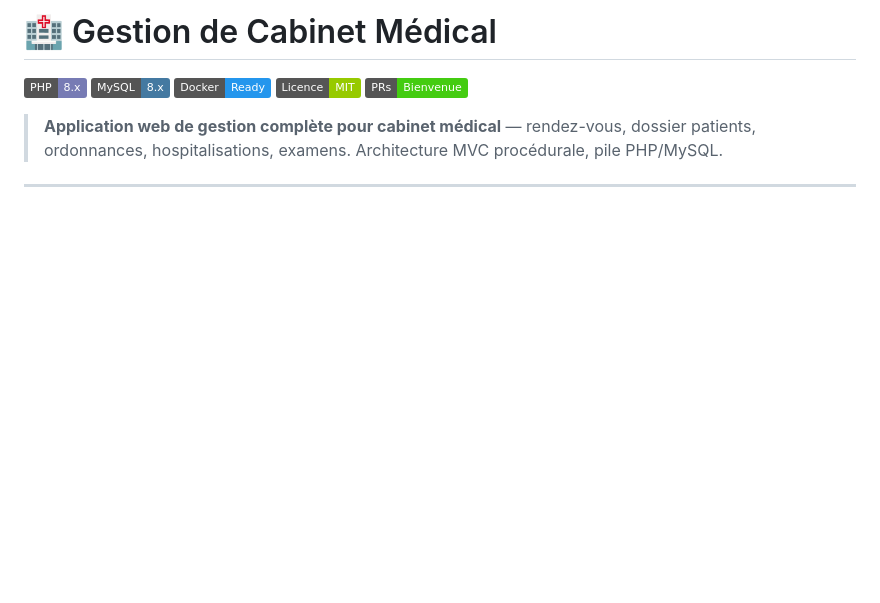
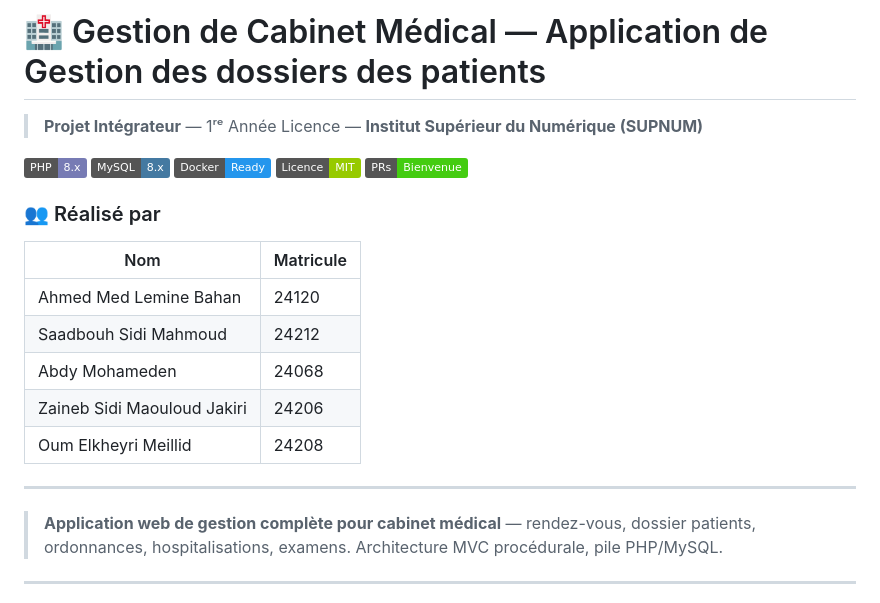
Before and after one commit to mohameden19961/ProjetPHP, a Markdown page: README.md, the part around the change. GitHub-like rendering; badges without logos; blank space fills up the shorter version.

Commit message:
Ajout infos projet intégrateur SUPNUM et membres

```diff
--- a/README.md
+++ b/README.md
@@ -1,10 +1,24 @@
-# 🏥 Gestion de Cabinet Médical
+# 🏥 Gestion de Cabinet Médical — Application de Gestion des dossiers des patients
+
+> **Projet Intégrateur** — 1ʳᵉ Année Licence — **Institut Supérieur du Numérique (SUPNUM)**
 
 [![PHP](https://img.shields.io/badge/PHP-8.x-777BB4?logo=php)](https://php.net)
 [![MySQL](https://img.shields.io/badge/MySQL-8.x-4479A1?logo=mysql)](https://mysql.com)
 [![Docker](https://img.shields.io/badge/Docker-Ready-2496ED?logo=docker)](https://docker.com)
 [![License](https://img.shields.io/badge/Licence-MIT-green)](LICENSE)
 [![PRs](https://img.shields.io/badge/PRs-Bienvenue-brightgreen)]()
+
+### 👥 Réalisé par
+
+| Nom | Matricule |
+|-----|-----------|
+| Ahmed Med Lemine Bahan | 24120 |
+| Saadbouh Sidi Mahmoud | 24212 |
+| Abdy Mohameden | 24068 |
+| Zaineb Sidi Maouloud Jakiri | 24206 |
+| Oum Elkheyri Meillid | 24208 |
+
+---
 
 > **Application web de gestion complète pour cabinet médical** — rendez-vous, dossier patients, ordonnances, hospitalisations, examens. Architecture MVC procédurale, pile PHP/MySQL.
 
```
